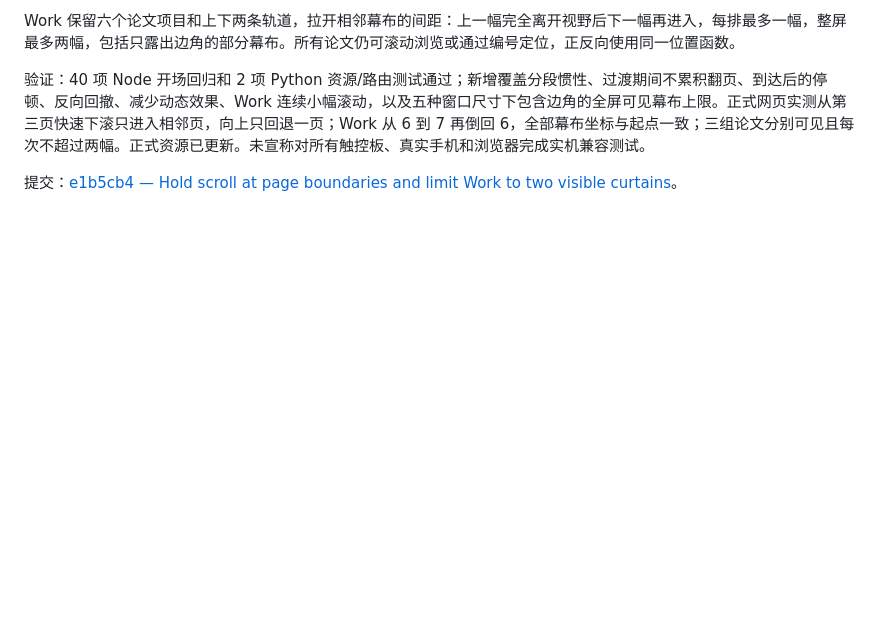
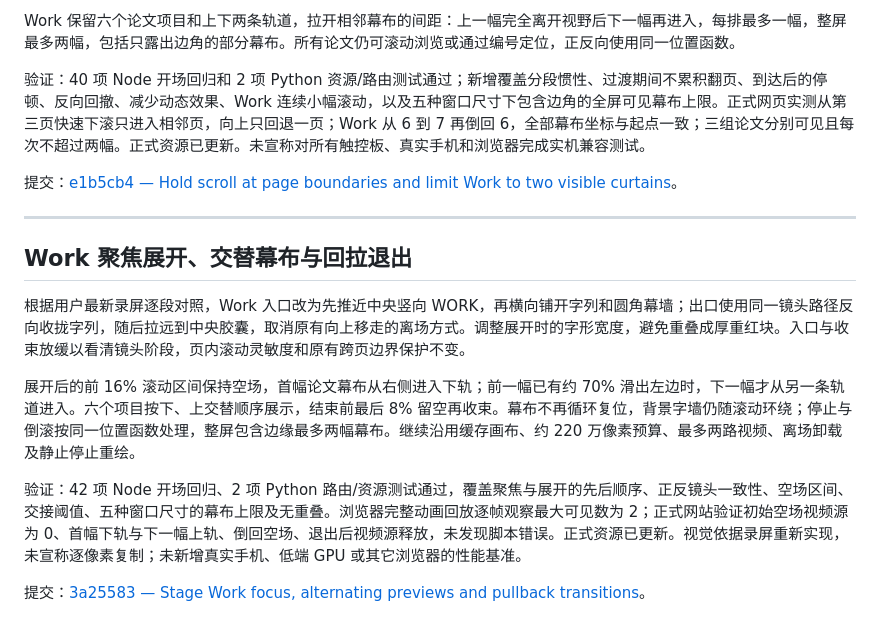
Before and after one commit to colinLH/PaperScientist, a Markdown page: docs/changes/2026-10-26.md, the part around the change. GitHub-like rendering; blank space fills up the shorter version.

Commit message:
Record staged Work motion and curtain handoff validation

```diff
--- a/docs/changes/2026-10-26.md
+++ b/docs/changes/2026-10-26.md
@@ -47,3 +47,15 @@ Work 保留六个论文项目和上下两条轨道，拉开相邻幕布的间距
 验证：40 项 Node 开场回归和 2 项 Python 资源/路由测试通过；新增覆盖分段惯性、过渡期间不累积翻页、到达后的停顿、反向回撤、减少动态效果、Work 连续小幅滚动，以及五种窗口尺寸下包含边角的全屏可见幕布上限。正式网页实测从第三页快速下滚只进入相邻页，向上只回退一页；Work 从 6 到 7 再倒回 6，全部幕布坐标与起点一致；三组论文分别可见且每次不超过两幅。正式资源已更新。未宣称对所有触控板、真实手机和浏览器完成实机兼容测试。
 
 提交：[e1b5cb4 — Hold scroll at page boundaries and limit Work to two visible curtains](https://github.com/colinLH/PaperScientist/commit/e1b5cb41797045e8b4846383c9c9d9b4c7a5c144)。
+
+---
+
+## Work 聚焦展开、交替幕布与回拉退出
+
+根据用户最新录屏逐段对照，Work 入口改为先推近中央竖向 WORK，再横向铺开字列和圆角幕墙；出口使用同一镜头路径反向收拢字列，随后拉远到中央胶囊，取消原有向上移走的离场方式。调整展开时的字形宽度，避免重叠成厚重红块。入口与收束放缓以看清镜头阶段，页内滚动灵敏度和原有跨页边界保护不变。
+
+展开后的前 16% 滚动区间保持空场，首幅论文幕布从右侧进入下轨；前一幅已有约 70% 滑出左边时，下一幅才从另一条轨道进入。六个项目按下、上交替顺序展示，结束前最后 8% 留空再收束。幕布不再循环复位，背景字墙仍随滚动环绕；停止与倒滚按同一位置函数处理，整屏包含边缘最多两幅幕布。继续沿用缓存画布、约 220 万像素预算、最多两路视频、离场卸载及静止停止重绘。
+
+验证：42 项 Node 开场回归、2 项 Python 路由/资源测试通过，覆盖聚焦与展开的先后顺序、正反镜头一致性、空场区间、交接阈值、五种窗口尺寸的幕布上限及无重叠。浏览器完整动画回放逐帧观察最大可见数为 2；正式网站验证初始空场视频源为 0、首幅下轨与下一幅上轨、倒回空场、退出后视频源释放，未发现脚本错误。正式资源已更新。视觉依据录屏重新实现，未宣称逐像素复制；未新增真实手机、低端 GPU 或其它浏览器的性能基准。
+
+提交：[3a25583 — Stage Work focus, alternating previews and pullback transitions](https://github.com/colinLH/PaperScientist/commit/3a25583a8761ceac12e41987d4f071d5118fbf7e)。
```
